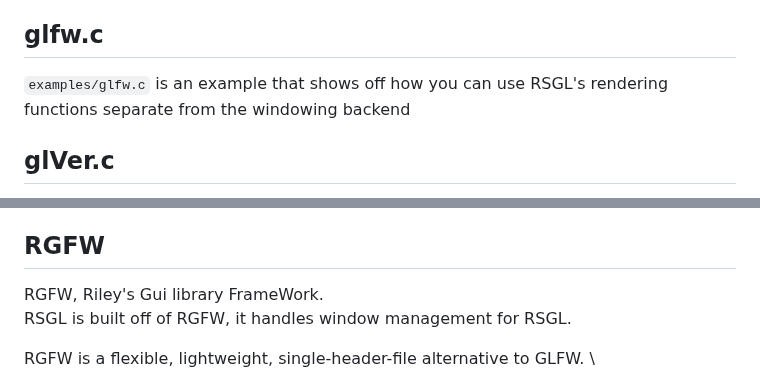
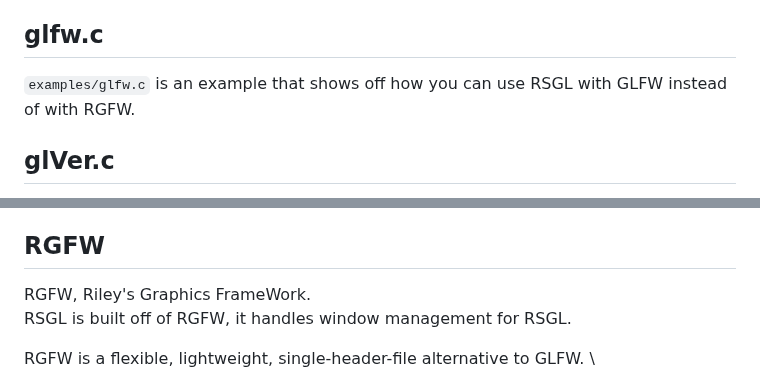
Before and after one commit to ColleagueRiley/RSGL, a Markdown page: README.md, 2 parts joined by grey strips. Rendered like a GitHub page.

```diff
--- a/README.md
+++ b/README.md
@@ -150,7 +150,7 @@ It also shows multiple ways of drawing a triangle
 `example/events.c` is an example that shows off all the events that RSGL has and prints out their event data into the terminal
 
 ## glfw.c
-`examples/glfw.c` is an example that shows off how you can use RSGL's rendering functions separate from the windowing backend
+`examples/glfw.c` is an example that shows off how you can use RSGL with GLFW instead of with RGFW.
 
 ## glVer.c
 `examples/glVer.c` is an example that shows how RSGL can switch between legacy and modern OpenGL\
@@ -180,7 +180,7 @@ There is also a switch button that allows you to toggle dark mode.
   All of RSGL's (non-native) dependencies are built-in.
 
 ## RGFW
-  RGFW, Riley's Gui library FrameWork.\
+  RGFW, Riley's Graphics FrameWork.\
   RSGL is built off of RGFW, it handles window management for RSGL.
 
   RGFW is a flexible, lightweight, single-header-file alternative to GLFW. \
```
Also changed, not shown: other parts of README.md (+3 -19 lines).
